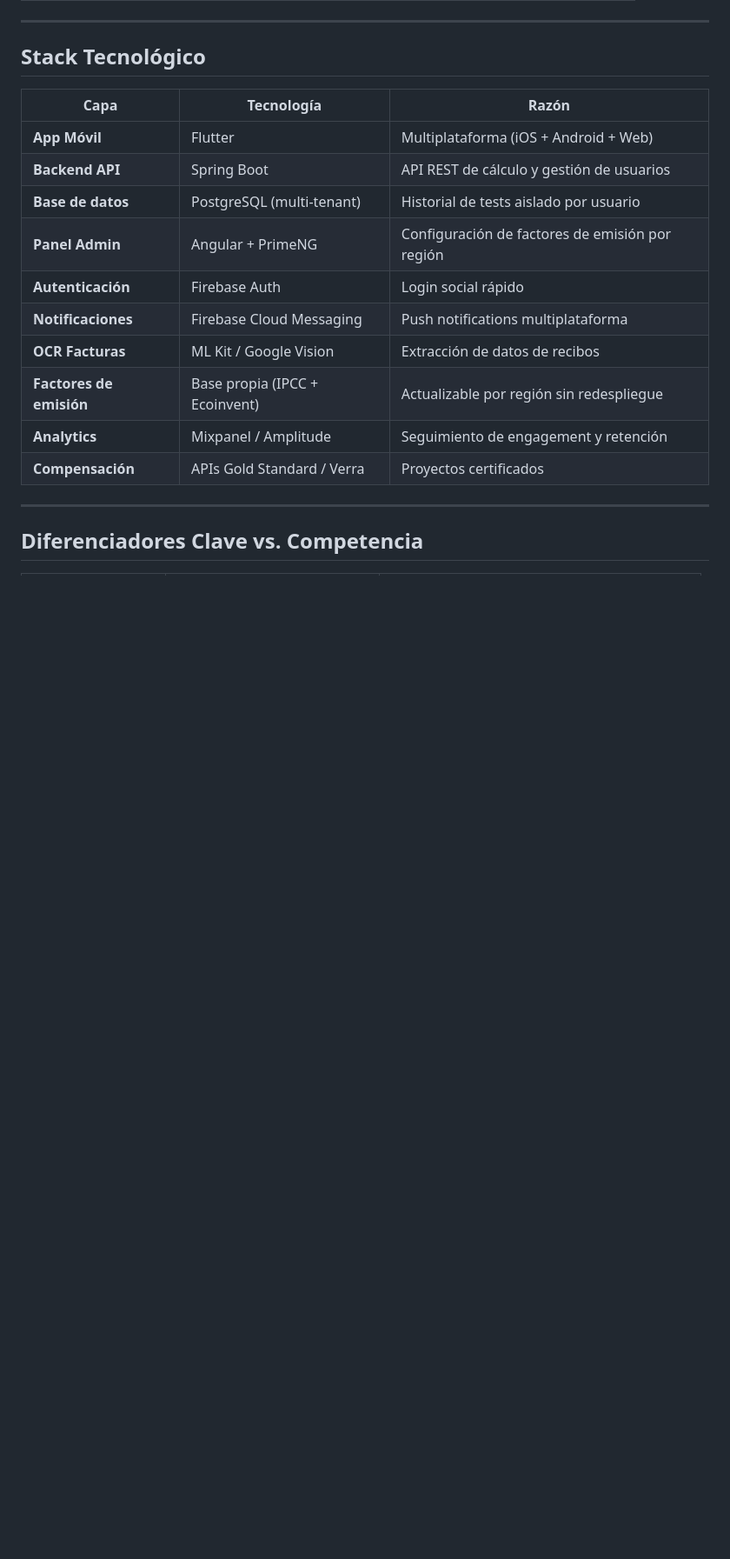
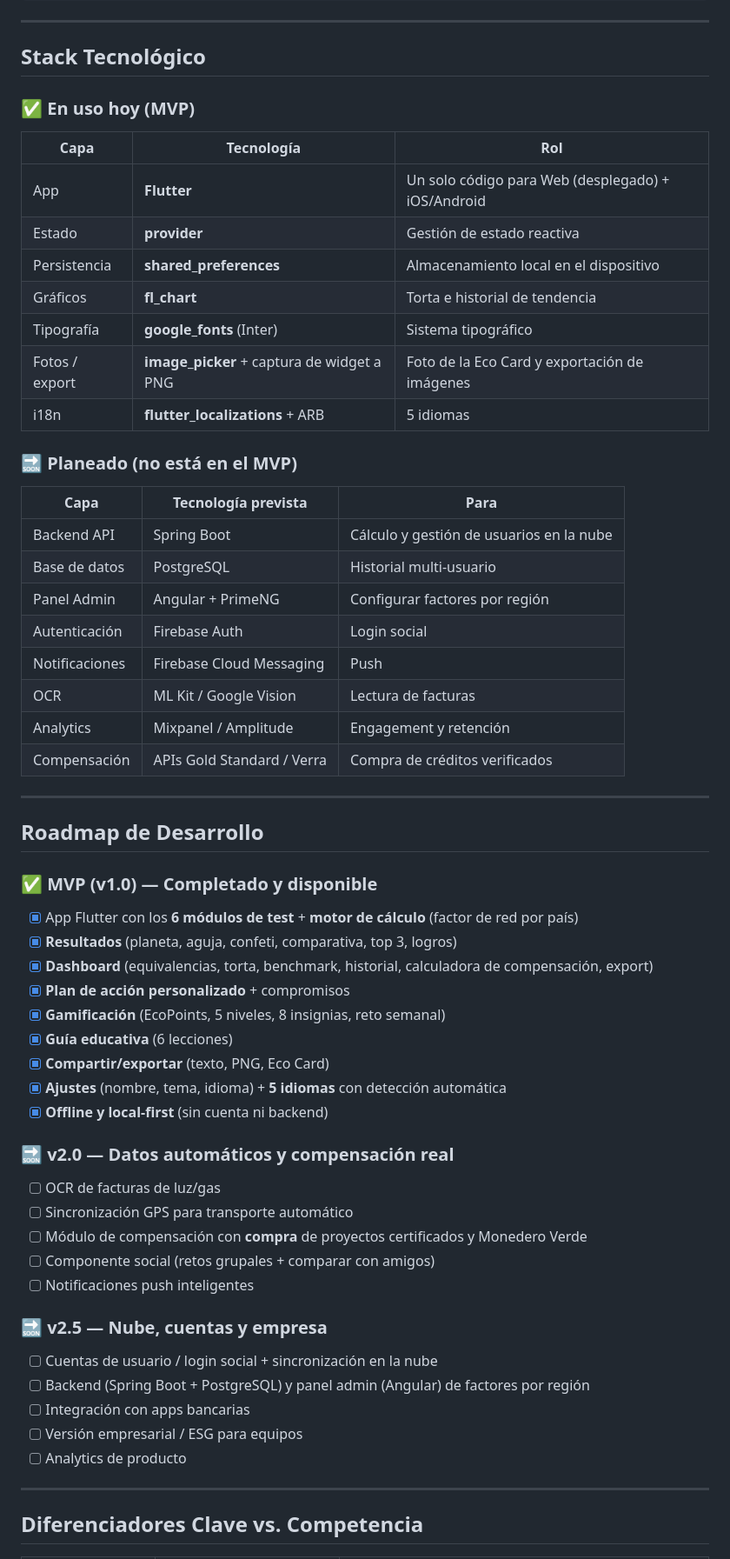
Before and after one commit to yesithv/FootCarbonPrint-App, a Markdown page: README.md, the part around one of its changes. Shown at 87% size. Rendered like a GitHub page; blank space fills up the shorter version.

```diff
--- a/README.md
+++ b/README.md
@@ -385,18 +368,57 @@ Para lo que no se puede reducir, se puede compensar:
 
 ## Stack Tecnológico
 
-| Capa | Tecnología | Razón |
-|------|-----------|-------|
-| **App Móvil** | Flutter | Multiplataforma (iOS + Android + Web) |
-| **Backend API** | Spring Boot | API REST de cálculo y gestión de usuarios |
-| **Base de datos** | PostgreSQL (multi-tenant) | Historial de tests aislado por usuario |
-| **Panel Admin** | Angular + PrimeNG | Configuración de factores de emisión por región |
-| **Autenticación** | Firebase Auth | Login social rápido |
-| **Notificaciones** | Firebase Cloud Messaging | Push notifications multiplataforma |
-| **OCR Facturas** | ML Kit / Google Vision | Extracción de datos de recibos |
-| **Factores de emisión** | Base propia (IPCC + Ecoinvent) | Actualizable por región sin redespliegue |
-| **Analytics** | Mixpanel / Amplitude | Seguimiento de engagement y retención |
-| **Compensación** | APIs Gold Standard / Verra | Proyectos certificados |
+### ✅ En uso hoy (MVP)
+| Capa | Tecnología | Rol |
+|------|-----------|-----|
+| App | **Flutter** | Un solo código para Web (desplegado) + iOS/Android |
+| Estado | **provider** | Gestión de estado reactiva |
+| Persistencia | **shared_preferences** | Almacenamiento local en el dispositivo |
+| Gráficos | **fl_chart** | Torta e historial de tendencia |
+| Tipografía | **google_fonts** (Inter) | Sistema tipográfico |
+| Fotos / export | **image_picker** + captura de widget a PNG | Foto de la Eco Card y exportación de imágenes |
+| i18n | **flutter_localizations** + ARB | 5 idiomas |
+
+### 🔜 Planeado (no está en el MVP)
+| Capa | Tecnología prevista | Para |
+|------|---------------------|------|
+| Backend API | Spring Boot | Cálculo y gestión de usuarios en la nube |
+| Base de datos | PostgreSQL | Historial multi-usuario |
+| Panel Admin | Angular + PrimeNG | Configurar factores por región |
+| Autenticación | Firebase Auth | Login social |
+| Notificaciones | Firebase Cloud Messaging | Push |
+| OCR | ML Kit / Google Vision | Lectura de facturas |
+| Analytics | Mixpanel / Amplitude | Engagement y retención |
+| Compensación | APIs Gold Standard / Verra | Compra de créditos verificados |
+
+---
+
+## Roadmap de Desarrollo
+
+### ✅ MVP (v1.0) — **Completado y disponible**
+- [x] App Flutter con los **6 módulos de test** + **motor de cálculo** (factor de red por país)
+- [x] **Resultados** (planeta, aguja, confeti, comparativa, top 3, logros)
+- [x] **Dashboard** (equivalencias, torta, benchmark, historial, calculadora de compensación, export)
+- [x] **Plan de acción personalizado** + compromisos
+- [x] **Gamificación** (EcoPoints, 5 niveles, 8 insignias, reto semanal)
+- [x] **Guía educativa** (6 lecciones)
+- [x] **Compartir/exportar** (texto, PNG, Eco Card)
+- [x] **Ajustes** (nombre, tema, idioma) + **5 idiomas** con detección automática
+- [x] **Offline y local-first** (sin cuenta ni backend)
+
+### 🔜 v2.0 — Datos automáticos y compensación real
+- [ ] OCR de facturas de luz/gas
+- [ ] Sincronización GPS para transporte automático
+- [ ] Módulo de compensación con **compra** de proyectos certificados y Monedero Verde
+- [ ] Componente social (retos grupales + comparar con amigos)
+- [ ] Notificaciones push inteligentes
+
+### 🔜 v2.5 — Nube, cuentas y empresa
+- [ ] Cuentas de usuario / login social + sincronización en la nube
+- [ ] Backend (Spring Boot + PostgreSQL) y panel admin (Angular) de factores por región
+- [ ] Integración con apps bancarias
+- [ ] Versión empresarial / ESG para equipos
+- [ ] Analytics de producto
 
 ---
 
```
Also changed, not shown: other parts of README.md (+263 -340 lines), docs/FUNCTIONAL_SPECIFICATION.md (+15 -8 lines).
